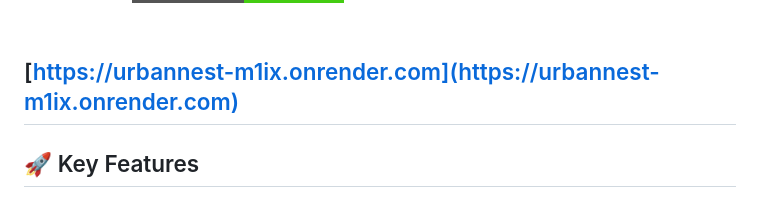
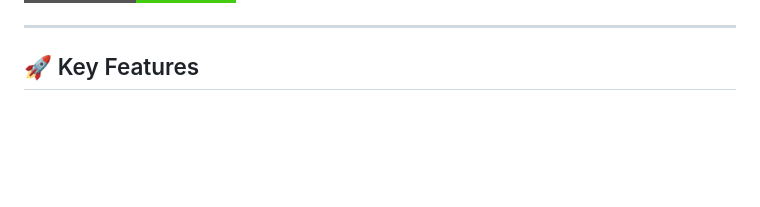
Before and after one commit to sunilprajapati832/UrbanNest_Flask, a Markdown page: README.md, the part around one of its changes. GitHub-like rendering; badges without logos; blank space fills up the shorter version.

```diff
--- a/README.md
+++ b/README.md
@@ -8,6 +8,5 @@ This project is designed with **production‑grade architecture** and deployed l
 [![Live Website](https://img.shields.io/badge/Live%20Website-UrbanNest-success?style=for-the-badge&logo=google-chrome&logoColor=white)](https://urbannest-m1ix.onrender.com)
 
-<br> [https://urbannest-m1ix.onrender.com](https://urbannest-m1ix.onrender.com)
 ---
 
 ## 🚀 Key Features
```
Also changed, not shown: other parts of README.md (+1 -1 lines).
